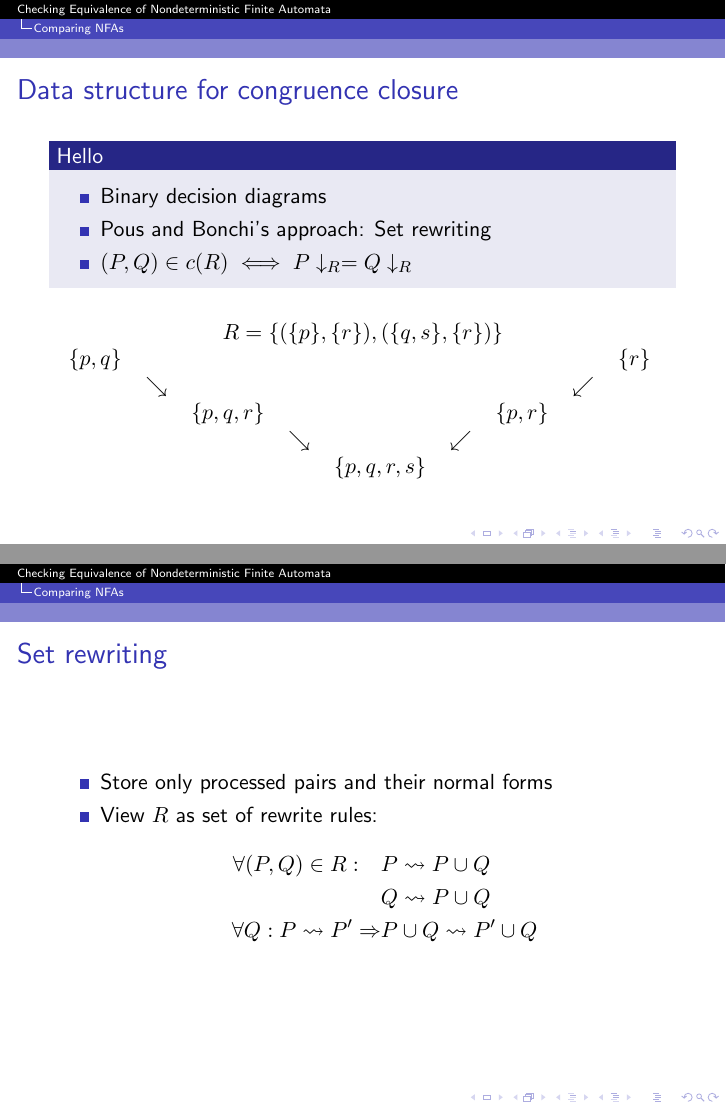
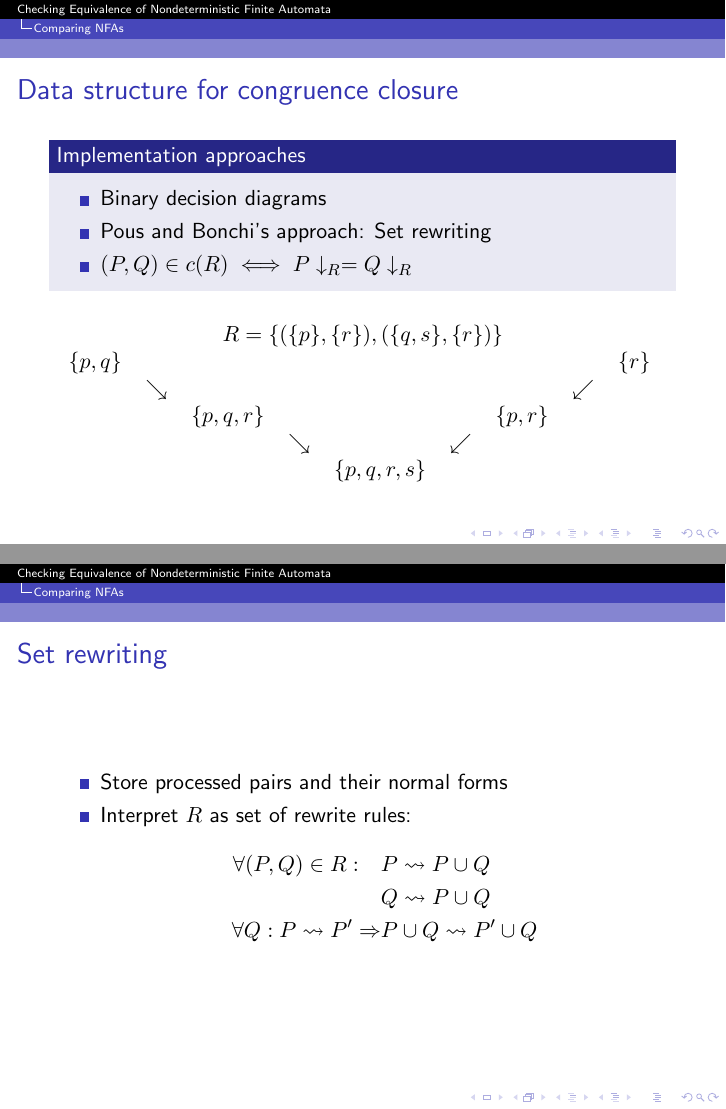
Before and after one commit to koflerdavid/cl-seminar-presentation, LaTeX slides (presentation.tex): pages 26 and 27 of 36, joined at a grey line. Compiled offline with pdfLaTeX.

Commit message:
Fix some typos

```diff
--- a/presentation.tex
+++ b/presentation.tex
@@ -156,7 +156,7 @@
 \input{example_2_2}
 
 \begin{frame}{Data structure for congruence closure}
-  \begin{block}{Hello}
+  \begin{block}{Implementation approaches}
     \begin{itemize}
         \item Binary decision diagrams
         \item Pous and Bonchi's approach: Set rewriting
@@ -170,8 +170,8 @@
 
 \begin{frame}{Set rewriting}
   \begin{itemize}
-    \item Store only processed pairs and their normal forms
-    \item View $R$ as set of rewrite rules:
+    \item Store processed pairs and their normal forms
+    \item Interpret $R$ as set of rewrite rules:
       \begin{align*}
         \forall (P, Q) \in R: \quad&P \rightsquigarrow P \cup Q\\
                               &Q \rightsquigarrow P \cup Q\\
```
Also changed, not shown: presentation.tex (4 more changed lines).
